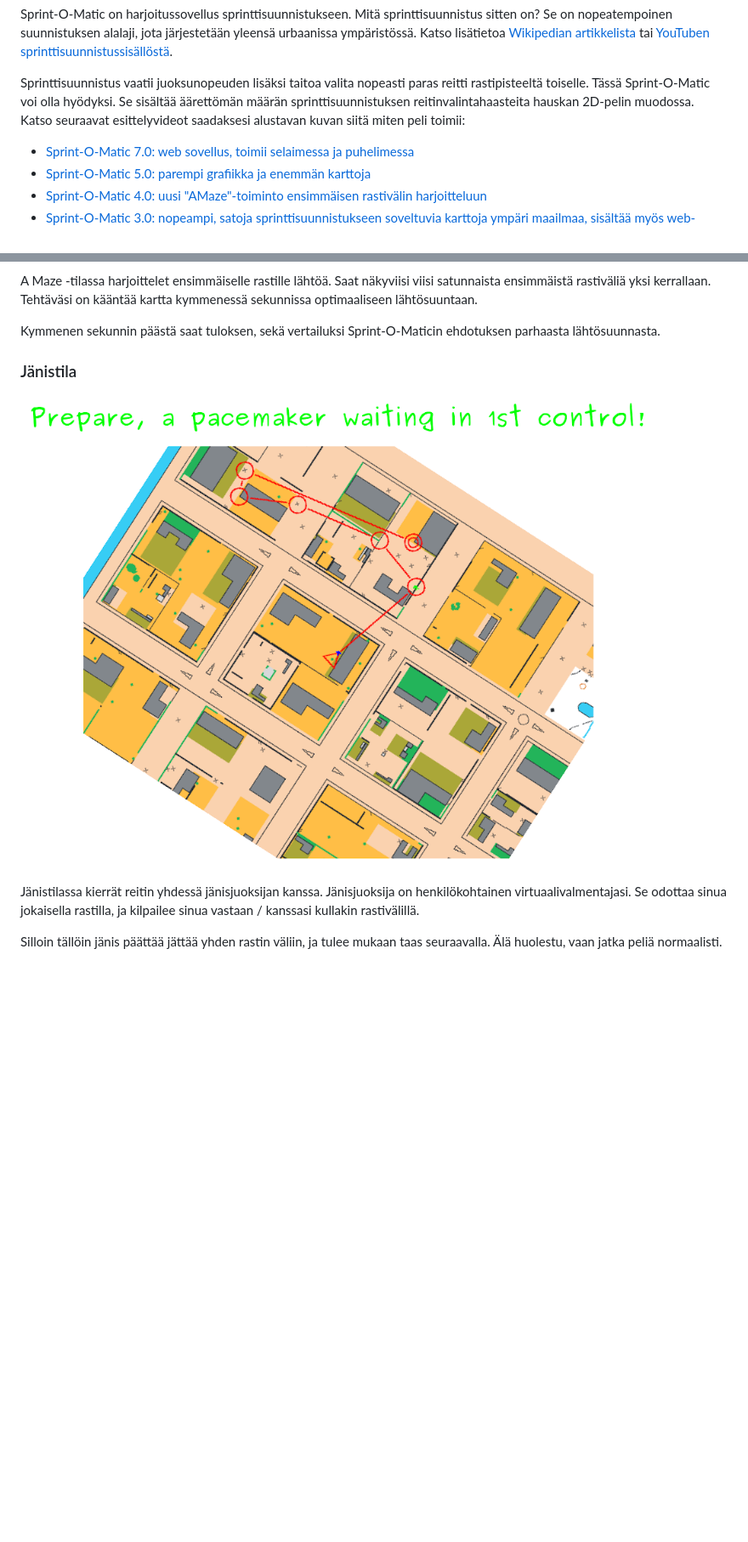
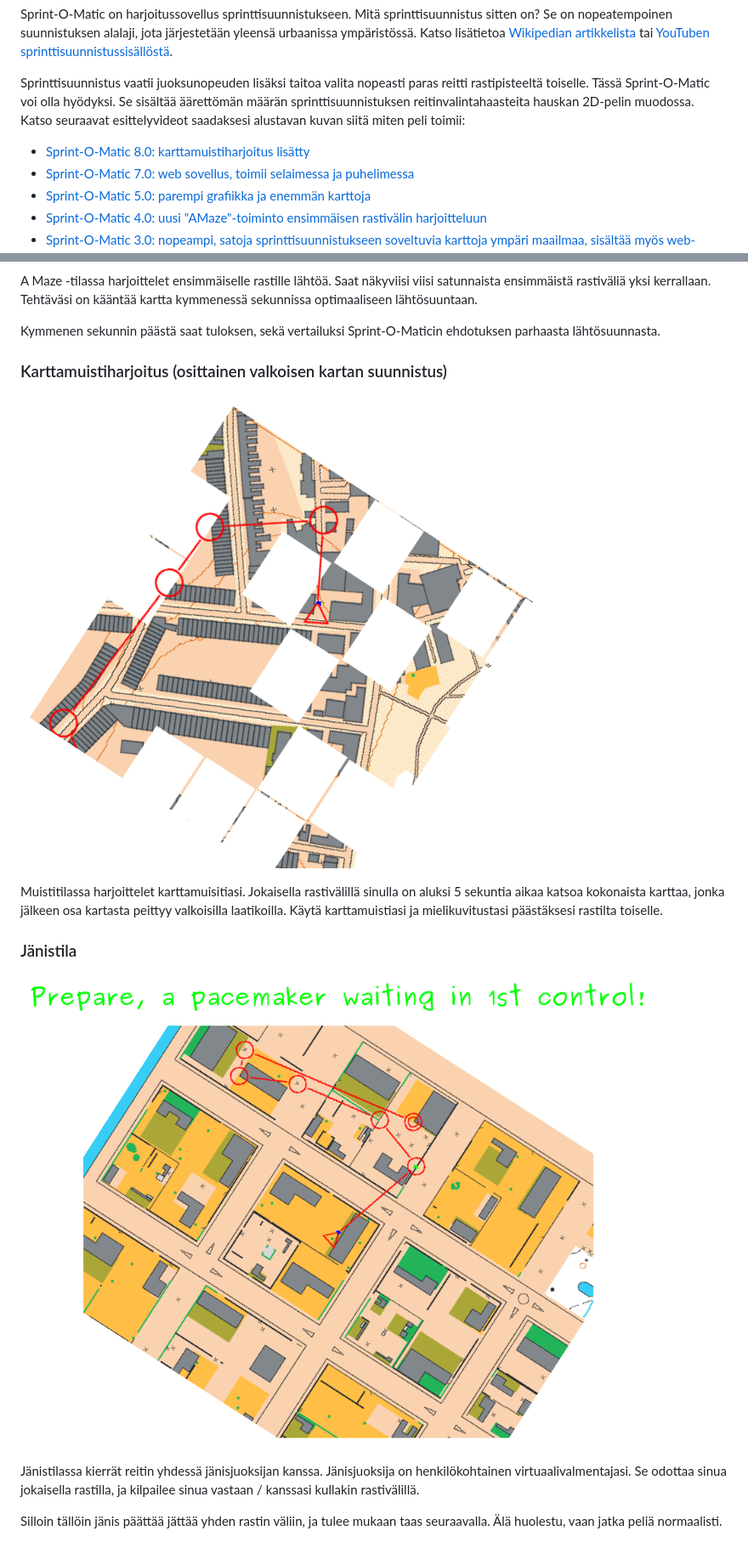
Before and after one commit to LemesoftNostalgic/sprint-o-matic, a Markdown page: README-FINNISH.md, 2 parts joined by grey strips. Shown: that part at 85% size. Drawn GitHub-style; pictures changed too: doc/WhiteMapExercise.png (added); blank space fills up the shorter version.

Commit message:
v8.0.0: memory exercise added
Signed-off-by: LemesoftNostalgic <jyrki.v.leskela@gmail.com>

```diff
--- a/README-FINNISH.md
+++ b/README-FINNISH.md
@@ -17,6 +17,7 @@ Se sisältää äärettömän määrän sprinttisuunnistuksen reitinvalintahaast
 hauskan 2D-pelin muodossa. Katso seuraavat esittelyvideot saadaksesi
 alustavan kuvan siitä miten peli toimii:
 
+* [Sprint-O-Matic 8.0: karttamuistiharjoitus lisätty](https://youtu.be/DNg-9HHWzRM)
 * [Sprint-O-Matic 7.0: web sovellus, toimii selaimessa ja puhelimessa](https://youtu.be/cxk0ZU6YtcE)
 * [Sprint-O-Matic 5.0: parempi grafiikka ja enemmän karttoja](https://youtu.be/86cpFzc_-78)
 * [Sprint-O-Matic 4.0: uusi "AMaze"-toiminto ensimmäisen rastivälin harjoitteluun](https://youtu.be/nepM0oAiFn8)
@@ -126,5 +127,11 @@ A Maze -tilassa harjoittelet ensimmäiselle rastille lähtöä. Saat näkyviisi
 Kymmenen sekunnin päästä saat tuloksen, sekä vertailuksi Sprint-O-Maticin ehdotuksen
 parhaasta lähtösuunnasta.
 
+### Karttamuistiharjoitus (osittainen valkoisen kartan suunnistus)
+
+![Sprint-O-Matic pelaaminen karttamuistitilassa by Jyrki Leskelä](/doc/WhiteMapExercise.png)
+
+Muistitilassa harjoittelet karttamuisitiasi. Jokaisella rastivälillä sinulla on aluksi 5 sekuntia aikaa katsoa kokonaista karttaa, jonka jälkeen osa kartasta peittyy valkoisilla laatikoilla. Käytä karttamuistiasi ja mielikuvitustasi päästäksesi rastilta toiselle.
+
 ### Jänistila
 
```
Also changed, not shown: other parts of README-FINNISH.md (+1 -3 lines), README.md (+7 -1 lines), 5 other files.
